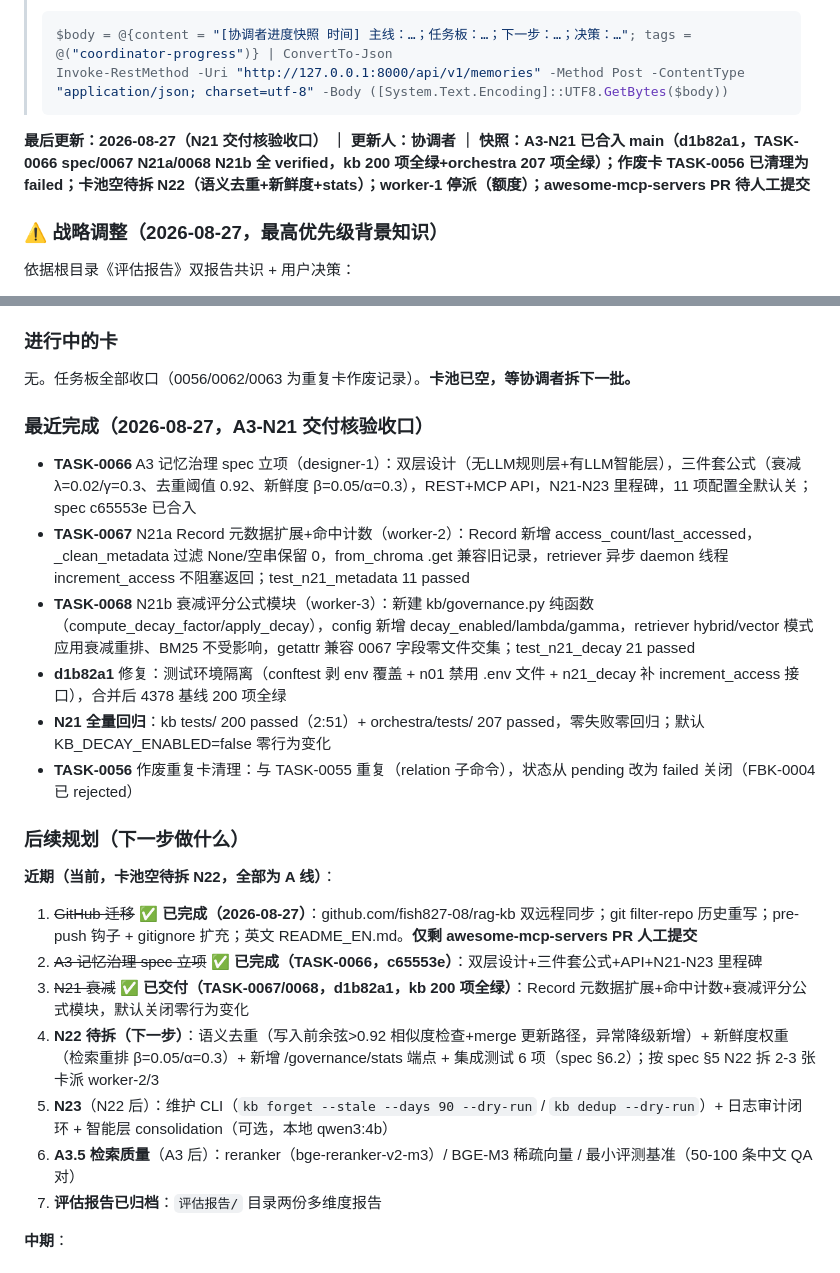
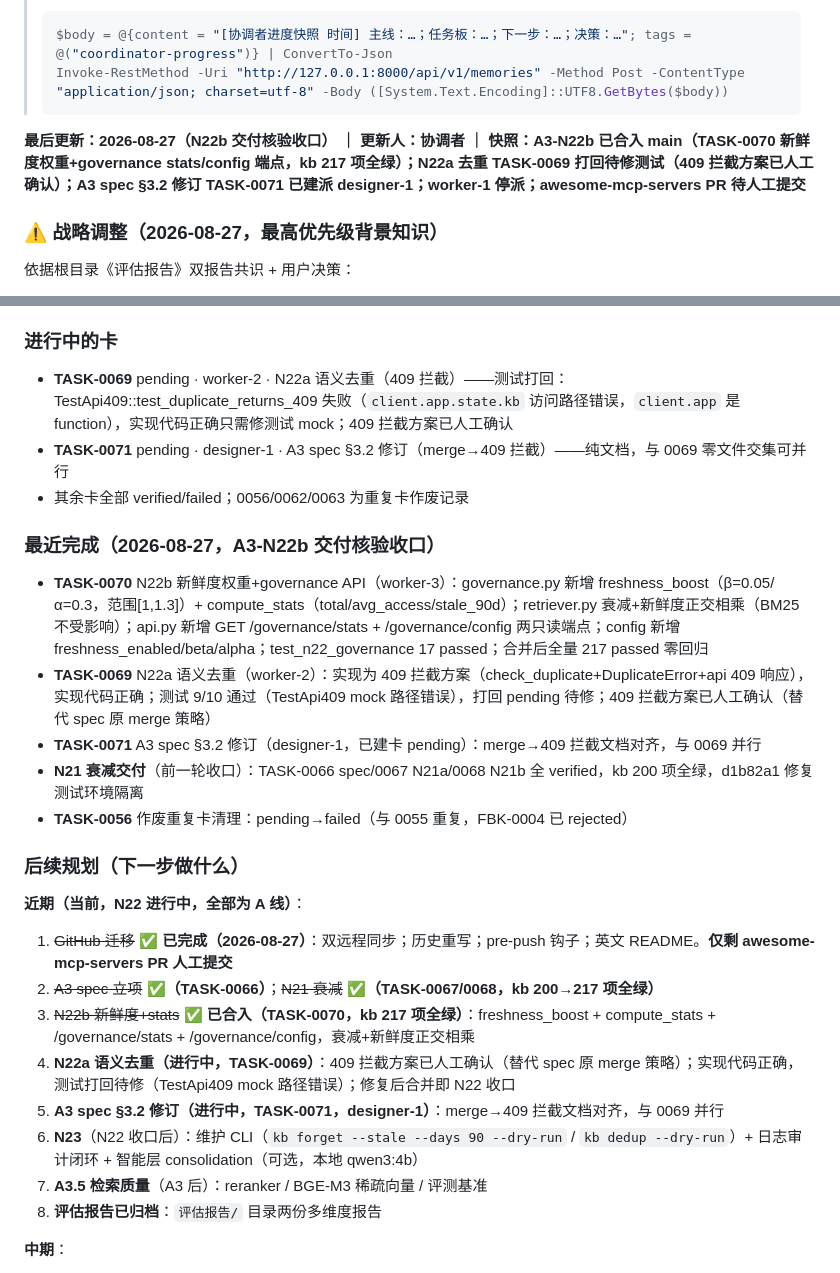
Before and after one commit to fish827-08/rag-kb, a Markdown page: orchestra/coordinator-prompt.md, 2 parts joined by grey strips. Rendered like a GitHub page.

Commit message:
文档: 协调者接力状态更新至N22b交付

````diff
--- a/orchestra/coordinator-prompt.md
+++ b/orchestra/coordinator-prompt.md
@@ -38,7 +38,7 @@
 > Invoke-RestMethod -Uri "http://127.0.0.1:8000/api/v1/memories" -Method Post -ContentType "application/json; charset=utf-8" -Body ([System.Text.Encoding]::UTF8.GetBytes($body))
 > ```
 
-**最后更新：2026-08-27（N21 交付核验收口） ｜ 更新人：协调者 ｜ 快照：A3-N21 已合入 main（d1b82a1，TASK-0066 spec/0067 N21a/0068 N21b 全 verified，kb 200 项全绿+orchestra 207 项全绿）；作废卡 TASK-0056 已清理为 failed；卡池空待拆 N22（语义去重+新鲜度+stats）；worker-1 停派（额度）；awesome-mcp-servers PR 待人工提交**
+**最后更新：2026-08-27（N22b 交付核验收口） ｜ 更新人：协调者 ｜ 快照：A3-N22b 已合入 main（TASK-0070 新鲜度权重+governance stats/config 端点，kb 217 项全绿）；N22a 去重 TASK-0069 打回待修测试（409 拦截方案已人工确认）；A3 spec §3.2 修订 TASK-0071 已建派 designer-1；worker-1 停派；awesome-mcp-servers PR 待人工提交**
 
 ### ⚠️ 战略调整（2026-08-27，最高优先级背景知识）
 
@@ -50,27 +50,29 @@
 
 ### 进行中的卡
 
-无。任务板全部收口（0056/0062/0063 为重复卡作废记录）。**卡池已空，等协调者拆下一批。**
+- **TASK-0069** pending · worker-2 · N22a 语义去重（409 拦截）——测试打回：TestApi409::test_duplicate_returns_409 失败（`client.app.state.kb` 访问路径错误，`client.app` 是 function），实现代码正确只需修测试 mock；409 拦截方案已人工确认
+- **TASK-0071** pending · designer-1 · A3 spec §3.2 修订（merge→409 拦截）——纯文档，与 0069 零文件交集可并行
+- 其余卡全部 verified/failed；0056/0062/0063 为重复卡作废记录
 
-### 最近完成（2026-08-27，A3-N21 交付核验收口）
+### 最近完成（2026-08-27，A3-N22b 交付核验收口）
 
-- **TASK-0066** A3 记忆治理 spec 立项（designer-1）：双层设计（无LLM规则层+有LLM智能层），三件套公式（衰减 λ=0.02/γ=0.3、去重阈值 0.92、新鲜度 β=0.05/α=0.3），REST+MCP API，N21-N23 里程碑，11 项配置全默认关；spec c65553e 已合入
-- **TASK-0067** N21a Record 元数据扩展+命中计数（worker-2）：Record 新增 access_count/last_accessed，_clean_metadata 过滤 None/空串保留 0，from_chroma .get 兼容旧记录，retriever 异步 daemon 线程 increment_access 不阻塞返回；test_n21_metadata 11 passed
-- **TASK-0068** N21b 衰减评分公式模块（worker-3）：新建 kb/governance.py 纯函数（compute_decay_factor/apply_decay），config 新增 decay_enabled/lambda/gamma，retriever hybrid/vector 模式应用衰减重排、BM25 不受影响，getattr 兼容 0067 字段零文件交集；test_n21_decay 21 passed
-- **d1b82a1** 修复：测试环境隔离（conftest 剥 env 覆盖 + n01 禁用 .env 文件 + n21_decay 补 increment_access 接口），合并后 4378 基线 200 项全绿
-- **N21 全量回归**：kb tests/ 200 passed（2:51）+ orchestra/tests/ 207 passed，零失败零回归；默认 KB_DECAY_ENABLED=false 零行为变化
-- **TASK-0056** 作废重复卡清理：与 TASK-0055 重复（relation 子命令），状态从 pending 改为 failed 关闭（FBK-0004 已 rejected）
+- **TASK-0070** N22b 新鲜度权重+governance API（worker-3）：governance.py 新增 freshness_boost（β=0.05/α=0.3，范围[1,1.3]）+ compute_stats（total/avg_access/stale_90d）；retriever.py 衰减+新鲜度正交相乘（BM25 不受影响）；api.py 新增 GET /governance/stats + /governance/config 两只读端点；config 新增 freshness_enabled/beta/alpha；test_n22_governance 17 passed；合并后全量 217 passed 零回归
+- **TASK-0069** N22a 语义去重（worker-2）：实现为 409 拦截方案（check_duplicate+DuplicateError+api 409 响应），实现代码正确；测试 9/10 通过（TestApi409 mock 路径错误），打回 pending 待修；409 拦截方案已人工确认（替代 spec 原 merge 策略）
+- **TASK-0071** A3 spec §3.2 修订（designer-1，已建卡 pending）：merge→409 拦截文档对齐，与 0069 并行
+- **N21 衰减交付**（前一轮收口）：TASK-0066 spec/0067 N21a/0068 N21b 全 verified，kb 200 项全绿，d1b82a1 修复测试环境隔离
+- **TASK-0056** 作废重复卡清理：pending→failed（与 0055 重复，FBK-0004 已 rejected）
 
 ### 后续规划（下一步做什么）
 
-**近期（当前，卡池空待拆 N22，全部为 A 线）**：
-1. ~~GitHub 迁移~~ **✅ 已完成（2026-08-27）**：github.com/fish827-08/rag-kb 双远程同步；git filter-repo 历史重写；pre-push 钩子 + gitignore 扩充；英文 README_EN.md。**仅剩 awesome-mcp-servers PR 人工提交**
-2. ~~A3 记忆治理 spec 立项~~ **✅ 已完成（TASK-0066，c65553e）**：双层设计+三件套公式+API+N21-N23 里程碑
-3. ~~N21 衰减~~ **✅ 已交付（TASK-0067/0068，d1b82a1，kb 200 项全绿）**：Record 元数据扩展+命中计数+衰减评分公式模块，默认关闭零行为变化
-4. **N22 待拆（下一步）**：语义去重（写入前余弦>0.92 相似度检查+merge 更新路径，异常降级新增）+ 新鲜度权重（检索重排 β=0.05/α=0.3）+ 新增 /governance/stats 端点 + 集成测试 6 项（spec §6.2）；按 spec §5 N22 拆 2-3 张卡派 worker-2/3
-5. **N23**（N22 后）：维护 CLI（`kb forget --stale --days 90 --dry-run` / `kb dedup --dry-run`）+ 日志审计闭环 + 智能层 consolidation（可选，本地 qwen3:4b）
-6. **A3.5 检索质量**（A3 后）：reranker（bge-reranker-v2-m3）/ BGE-M3 稀疏向量 / 最小评测基准（50-100 条中文 QA 对）
-7. **评估报告已归档**：`评估报告/` 目录两份多维度报告
+**近期（当前，N22 进行中，全部为 A 线）**：
+1. ~~GitHub 迁移~~ **✅ 已完成（2026-08-27）**：双远程同步；历史重写；pre-push 钩子；英文 README。**仅剩 awesome-mcp-servers PR 人工提交**
+2. ~~A3 spec 立项~~ **✅（TASK-0066）**；~~N21 衰减~~ **✅（TASK-0067/0068，kb 200→217 项全绿）**
+3. ~~N22b 新鲜度+stats~~ **✅ 已合入（TASK-0070，kb 217 项全绿）**：freshness_boost + compute_stats + /governance/stats + /governance/config，衰减+新鲜度正交相乘
+4. **N22a 语义去重（进行中，TASK-0069）**：409 拦截方案已人工确认（替代 spec 原 merge 策略）；实现代码正确，测试打回待修（TestApi409 mock 路径错误）；修复后合并即 N22 收口
+5. **A3 spec §3.2 修订（进行中，TASK-0071，designer-1）**：merge→409 拦截文档对齐，与 0069 并行
+6. **N23**（N22 收口后）：维护 CLI（`kb forget --stale --days 90 --dry-run` / `kb dedup --dry-run`）+ 日志审计闭环 + 智能层 consolidation（可选，本地 qwen3:4b）
+7. **A3.5 检索质量**（A3 后）：reranker / BGE-M3 稀疏向量 / 评测基准
+8. **评估报告已归档**：`评估报告/` 目录两份多维度报告
 
 **中期**：
 - A3 记忆治理落地 → A4 易用性（CLI 优先）
````
